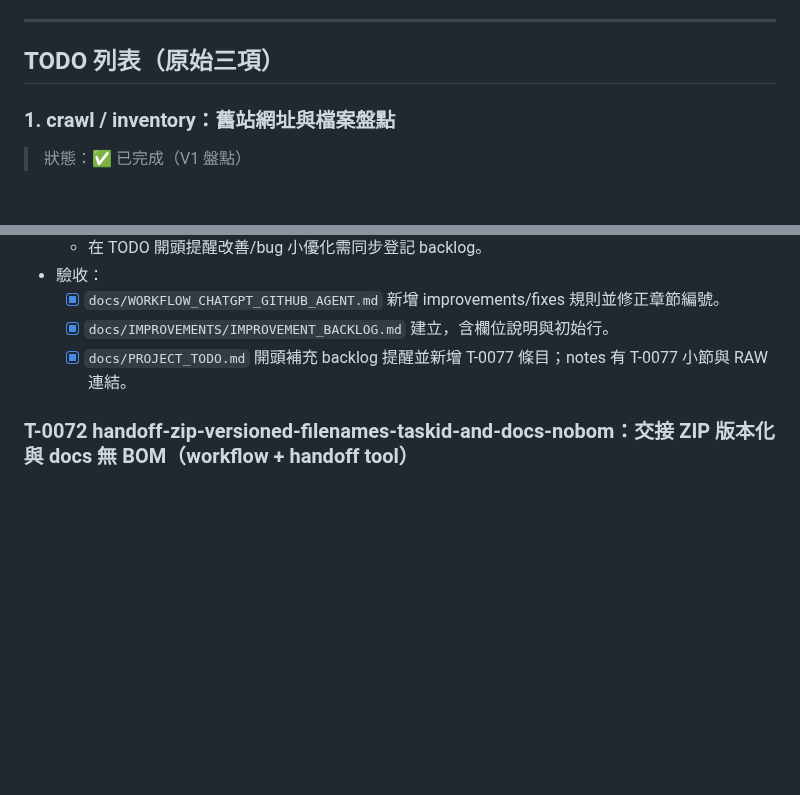
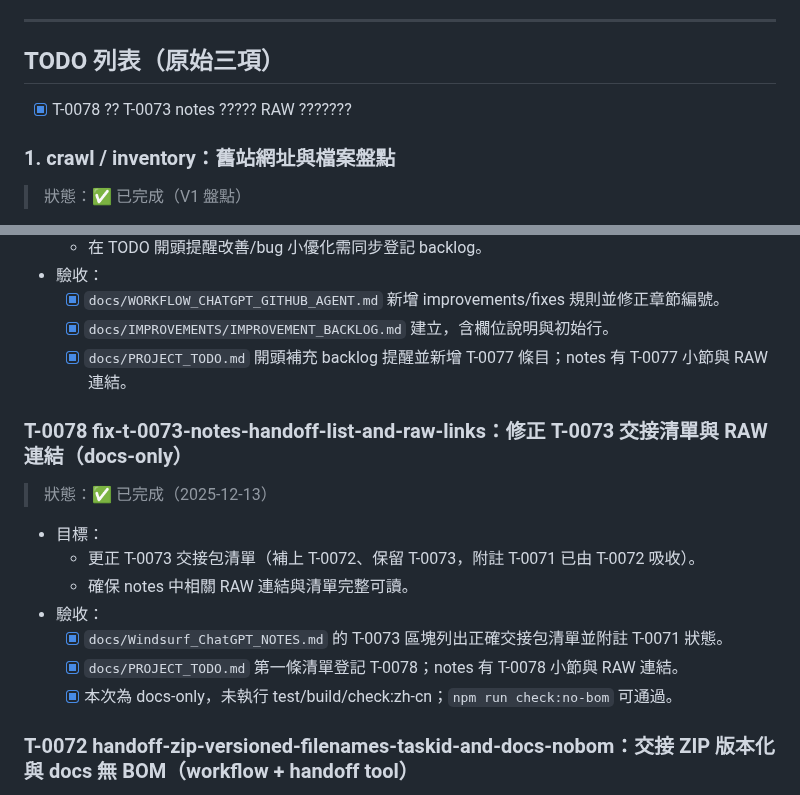
Before and after one commit to zhuang112/ctcm-website-frontend, a Markdown page: docs/PROJECT_TODO.md, 2 parts joined by grey strips. Drawn GitHub-style; blank space fills up the shorter version.

```diff
--- a/docs/PROJECT_TODO.md
+++ b/docs/PROJECT_TODO.md
@@ -8,6 +8,8 @@
 ---
 
 ## TODO 列表（原始三項）
+
+- [x] T-0078 ?? T-0073 notes ????? RAW ???????
 
 ### 1. crawl / inventory：舊站網址與檔案盤點
 > 狀態：✅ 已完成（V1 盤點）
@@ -486,6 +488,18 @@
   - [x] `docs/IMPROVEMENTS/IMPROVEMENT_BACKLOG.md` 建立，含欄位說明與初始行。
   - [x] `docs/PROJECT_TODO.md` 開頭補充 backlog 提醒並新增 T-0077 條目；notes 有 T-0077 小節與 RAW 連結。
 
+### T-0078 fix-t-0073-notes-handoff-list-and-raw-links：修正 T-0073 交接清單與 RAW 連結（docs-only）
+
+> 狀態：✅ 已完成（2025-12-13）
+
+- 目標：
+  - 更正 T-0073 交接包清單（補上 T-0072、保留 T-0073，附註 T-0071 已由 T-0072 吸收）。
+  - 確保 notes 中相關 RAW 連結與清單完整可讀。
+- 驗收：
+  - [x] `docs/Windsurf_ChatGPT_NOTES.md` 的 T-0073 區塊列出正確交接包清單並附註 T-0071 狀態。
+  - [x] `docs/PROJECT_TODO.md` 第一條清單登記 T-0078；notes 有 T-0078 小節與 RAW 連結。
+  - [x] 本次為 docs-only，未執行 test/build/check:zh-cn；`npm run check:no-bom` 可通過。
+
 ### T-0072 handoff-zip-versioned-filenames-taskid-and-docs-nobom：交接 ZIP 版本化與 docs 無 BOM（workflow + handoff tool）
 
 > 狀態：? 已完成（2025-12-12）
```
Also changed, not shown: docs/Windsurf_ChatGPT_NOTES.md (+19 -1 lines).
